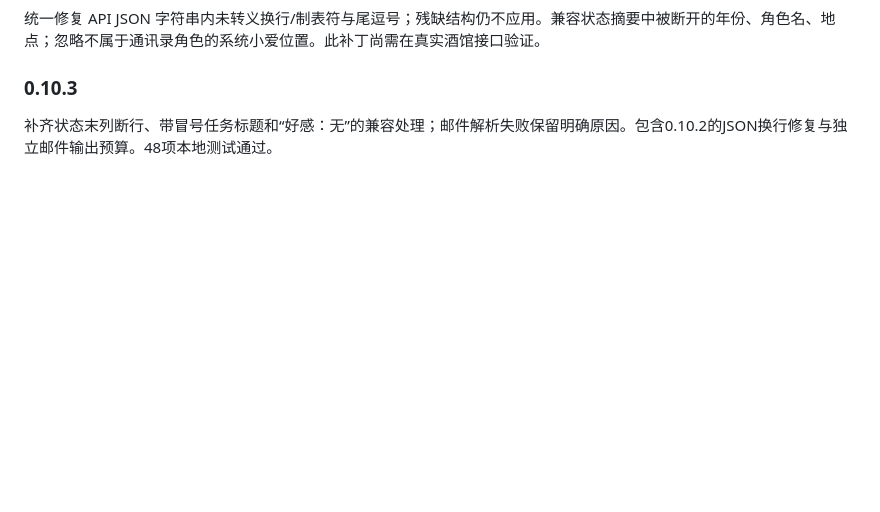
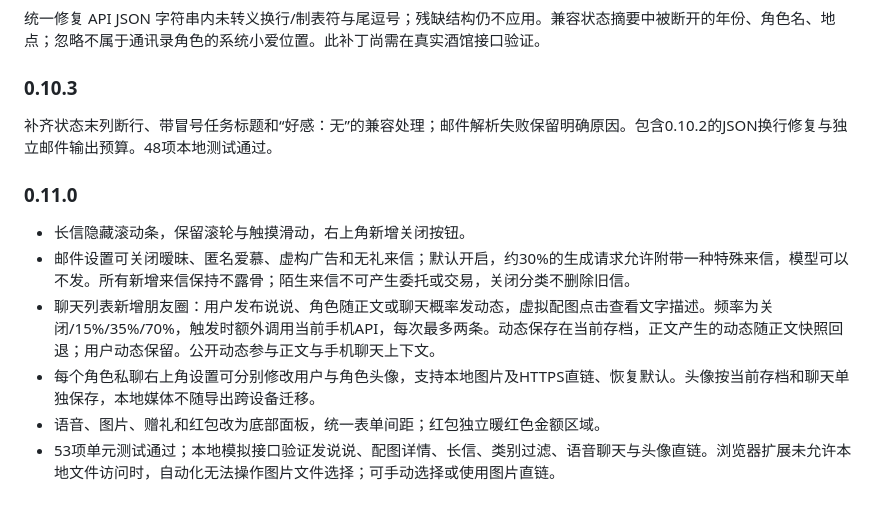
Before and after one commit to EvelynOvO5/sillytavern-junimo-pocket, a Markdown page: README.md, the part around the change. Rendered like a GitHub page; blank space fills up the shorter version.

```diff
--- a/README.md
+++ b/README.md
@@ -70,3 +70,11 @@ source.html 为原设计，adapter.js 绑定状态，node build.mjs 生成 phone
 
 ### 0.10.3
 补齐状态末列断行、带冒号任务标题和“好感：无”的兼容处理；邮件解析失败保留明确原因。包含0.10.2的JSON换行修复与独立邮件输出预算。48项本地测试通过。
+
+### 0.11.0
+- 长信隐藏滚动条，保留滚轮与触摸滑动，右上角新增关闭按钮。
+- 邮件设置可关闭暧昧、匿名爱慕、虚构广告和无礼来信；默认开启，约30%的生成请求允许附带一种特殊来信，模型可以不发。所有新增来信保持不露骨；陌生来信不可产生委托或交易，关闭分类不删除旧信。
+- 聊天列表新增朋友圈：用户发布说说、角色随正文或聊天概率发动态，虚拟配图点击查看文字描述。频率为关闭/15%/35%/70%，触发时额外调用当前手机API，每次最多两条。动态保存在当前存档，正文产生的动态随正文快照回退；用户动态保留。公开动态参与正文与手机聊天上下文。
+- 每个角色私聊右上角设置可分别修改用户与角色头像，支持本地图片及HTTPS直链、恢复默认。头像按当前存档和聊天单独保存，本地媒体不随导出跨设备迁移。
+- 语音、图片、赠礼和红包改为底部面板，统一表单间距；红包独立暖红色金额区域。
+- 53项单元测试通过；本地模拟接口验证发说说、配图详情、长信、类别过滤、语音聊天与头像直链。浏览器扩展未允许本地文件访问时，自动化无法操作图片文件选择；可手动选择或使用图片直链。
```
